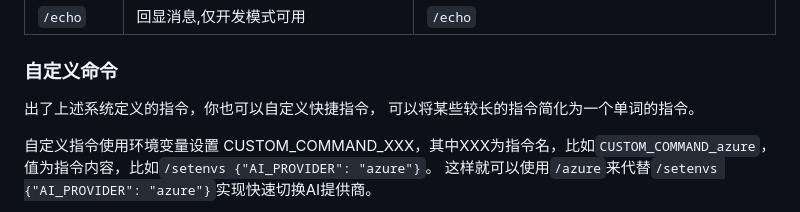
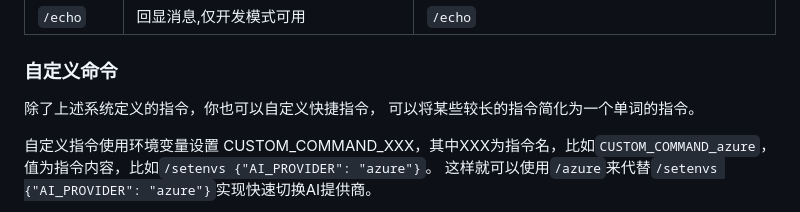
Before and after one commit to TBXark/ChatGPT-Telegram-Workers, a Markdown page: doc/cn/CONFIG.md, the part around the change. Drawn GitHub-style.

```diff
--- a/doc/cn/CONFIG.md
+++ b/doc/cn/CONFIG.md
@@ -128,7 +128,7 @@
 
 ### 自定义命令
 
-出了上述系统定义的指令，你也可以自定义快捷指令， 可以将某些较长的指令简化为一个单词的指令。
+除了上述系统定义的指令，你也可以自定义快捷指令， 可以将某些较长的指令简化为一个单词的指令。
 
 自定义指令使用环境变量设置 CUSTOM_COMMAND_XXX，其中XXX为指令名，比如`CUSTOM_COMMAND_azure`，值为指令内容，比如`/setenvs {"AI_PROVIDER": "azure"}`。 这样就可以使用`/azure`来代替`/setenvs {"AI_PROVIDER": "azure"}`实现快速切换AI提供商。
 
```
Also changed, not shown: doc/en/CONFIG.md (+1 -1 lines).
